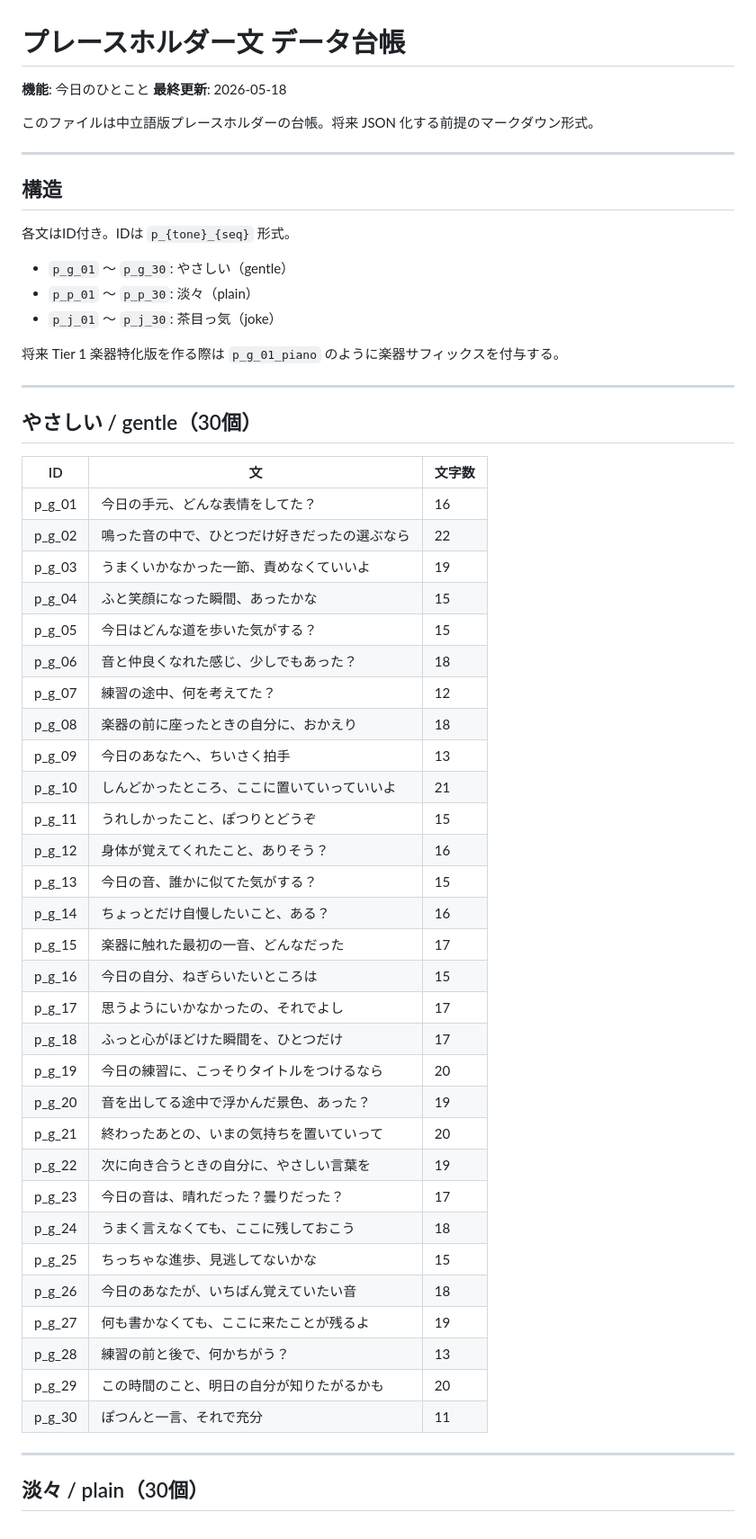
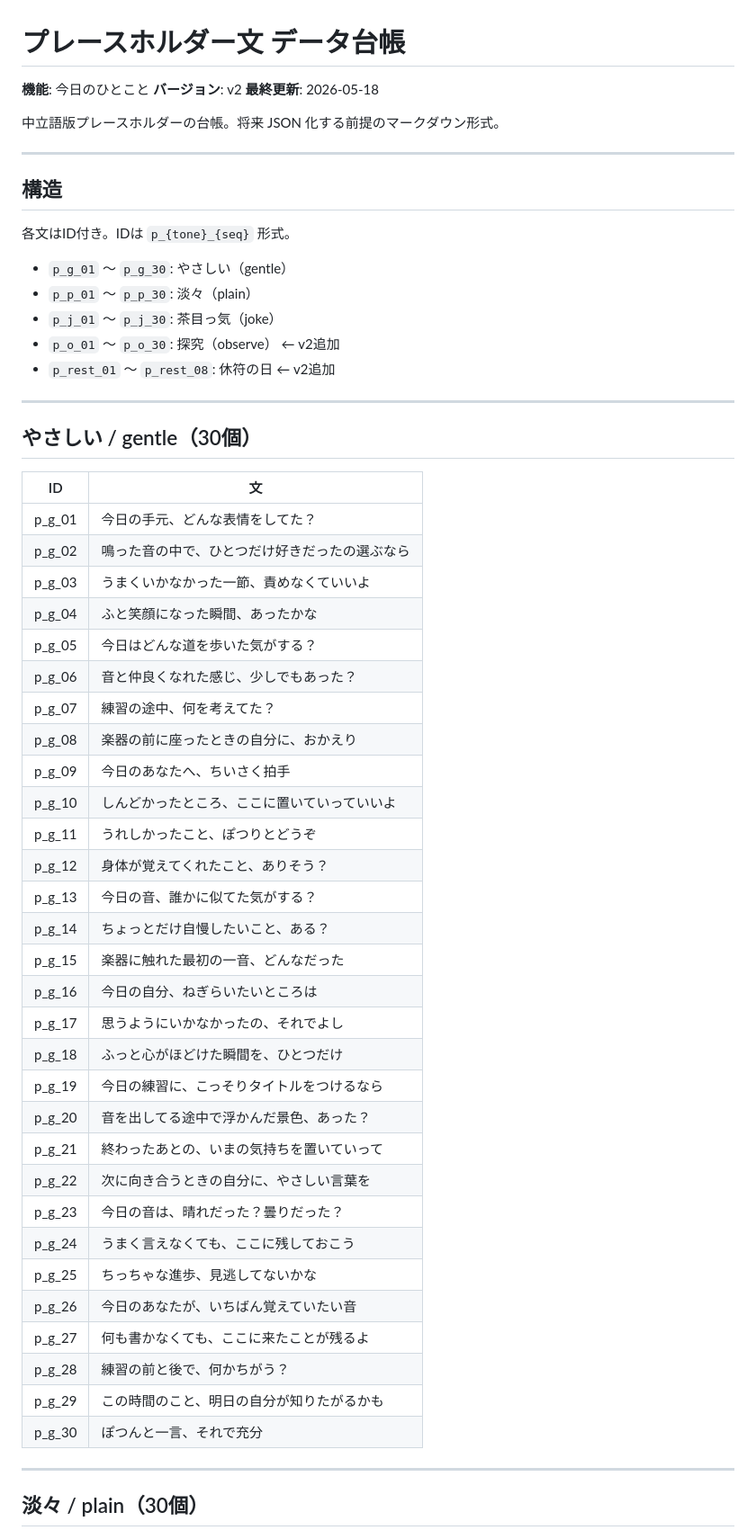
Before and after one commit to tokodayo/musicgrow-demo, a Markdown page: docs/PLACEHOLDER_DATA.md, the part around one of its changes. Shown at 90% size. Drawn GitHub-style.

```diff
--- a/docs/PLACEHOLDER_DATA.md
+++ b/docs/PLACEHOLDER_DATA.md
@@ -1,9 +1,10 @@
 # プレースホルダー文 データ台帳
 
 **機能**: 今日のひとこと
+**バージョン**: v2
 **最終更新**: 2026-05-18
 
-このファイルは中立語版プレースホルダーの台帳。将来 JSON 化する前提のマークダウン形式。
+中立語版プレースホルダーの台帳。将来 JSON 化する前提のマークダウン形式。
 
 ---
 
@@ -14,45 +15,45 @@
 - `p_g_01` 〜 `p_g_30`: やさしい（gentle）
 - `p_p_01` 〜 `p_p_30`: 淡々（plain）
 - `p_j_01` 〜 `p_j_30`: 茶目っ気（joke）
-
-将来 Tier 1 楽器特化版を作る際は `p_g_01_piano` のように楽器サフィックスを付与する。
+- `p_o_01` 〜 `p_o_30`: 探究（observe） ← v2追加
+- `p_rest_01` 〜 `p_rest_08`: 休符の日 ← v2追加
 
 ---
 
 ## やさしい / gentle（30個）
 
-| ID | 文 | 文字数 |
-|---|---|---|
-| p_g_01 | 今日の手元、どんな表情をしてた？ | 16 |
-| p_g_02 | 鳴った音の中で、ひとつだけ好きだったの選ぶなら | 22 |
-| p_g_03 | うまくいかなかった一節、責めなくていいよ | 19 |
-| p_g_04 | ふと笑顔になった瞬間、あったかな | 15 |
-| p_g_05 | 今日はどんな道を歩いた気がする？ | 15 |
-| p_g_06 | 音と仲良くなれた感じ、少しでもあった？ | 18 |
-| p_g_07 | 練習の途中、何を考えてた？ | 12 |
-| p_g_08 | 楽器の前に座ったときの自分に、おかえり | 18 |
-| p_g_09 | 今日のあなたへ、ちいさく拍手 | 13 |
-| p_g_10 | しんどかったところ、ここに置いていっていいよ | 21 |
-| p_g_11 | うれしかったこと、ぽつりとどうぞ | 15 |
-| p_g_12 | 身体が覚えてくれたこと、ありそう？ | 16 |
-| p_g_13 | 今日の音、誰かに似てた気がする？ | 15 |
-| p_g_14 | ちょっとだけ自慢したいこと、ある？ | 16 |
-| p_g_15 | 楽器に触れた最初の一音、どんなだった | 17 |
-| p_g_16 | 今日の自分、ねぎらいたいところは | 15 |
-| p_g_17 | 思うようにいかなかったの、それでよし | 17 |
-| p_g_18 | ふっと心がほどけた瞬間を、ひとつだけ | 17 |
-| p_g_19 | 今日の練習に、こっそりタイトルをつけるなら | 20 |
-| p_g_20 | 音を出してる途中で浮かんだ景色、あった？ | 19 |
-| p_g_21 | 終わったあとの、いまの気持ちを置いていって | 20 |
-| p_g_22 | 次に向き合うときの自分に、やさしい言葉を | 19 |
-| p_g_23 | 今日の音は、晴れだった？曇りだった？ | 17 |
-| p_g_24 | うまく言えなくても、ここに残しておこう | 18 |
-| p_g_25 | ちっちゃな進歩、見逃してないかな | 15 |
-| p_g_26 | 今日のあなたが、いちばん覚えていたい音 | 18 |
-| p_g_27 | 何も書かなくても、ここに来たことが残るよ | 19 |
-| p_g_28 | 練習の前と後で、何かちがう？ | 13 |
-| p_g_29 | この時間のこと、明日の自分が知りたがるかも | 20 |
-| p_g_30 | ぽつんと一言、それで充分 | 11 |
+| ID | 文 |
+|---|---|
+| p_g_01 | 今日の手元、どんな表情をしてた？ |
+| p_g_02 | 鳴った音の中で、ひとつだけ好きだったの選ぶなら |
+| p_g_03 | うまくいかなかった一節、責めなくていいよ |
+| p_g_04 | ふと笑顔になった瞬間、あったかな |
+| p_g_05 | 今日はどんな道を歩いた気がする？ |
+| p_g_06 | 音と仲良くなれた感じ、少しでもあった？ |
+| p_g_07 | 練習の途中、何を考えてた？ |
+| p_g_08 | 楽器の前に座ったときの自分に、おかえり |
+| p_g_09 | 今日のあなたへ、ちいさく拍手 |
+| p_g_10 | しんどかったところ、ここに置いていっていいよ |
+| p_g_11 | うれしかったこと、ぽつりとどうぞ |
+| p_g_12 | 身体が覚えてくれたこと、ありそう？ |
+| p_g_13 | 今日の音、誰かに似てた気がする？ |
+| p_g_14 | ちょっとだけ自慢したいこと、ある？ |
+| p_g_15 | 楽器に触れた最初の一音、どんなだった |
+| p_g_16 | 今日の自分、ねぎらいたいところは |
+| p_g_17 | 思うようにいかなかったの、それでよし |
+| p_g_18 | ふっと心がほどけた瞬間を、ひとつだけ |
+| p_g_19 | 今日の練習に、こっそりタイトルをつけるなら |
+| p_g_20 | 音を出してる途中で浮かんだ景色、あった？ |
+| p_g_21 | 終わったあとの、いまの気持ちを置いていって |
+| p_g_22 | 次に向き合うときの自分に、やさしい言葉を |
+| p_g_23 | 今日の音は、晴れだった？曇りだった？ |
+| p_g_24 | うまく言えなくても、ここに残しておこう |
+| p_g_25 | ちっちゃな進歩、見逃してないかな |
+| p_g_26 | 今日のあなたが、いちばん覚えていたい音 |
+| p_g_27 | 何も書かなくても、ここに来たことが残るよ |
+| p_g_28 | 練習の前と後で、何かちがう？ |
+| p_g_29 | この時間のこと、明日の自分が知りたがるかも |
+| p_g_30 | ぽつんと一言、それで充分 |
 
 ---
 
```
Also changed, not shown: other parts of docs/PLACEHOLDER_DATA.md (+160 -77 lines).
